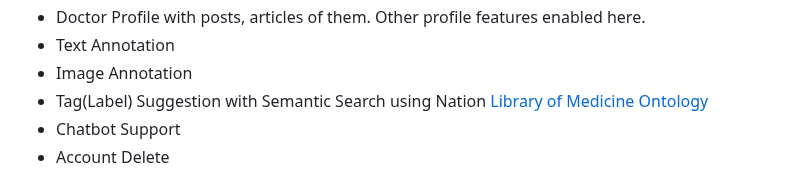
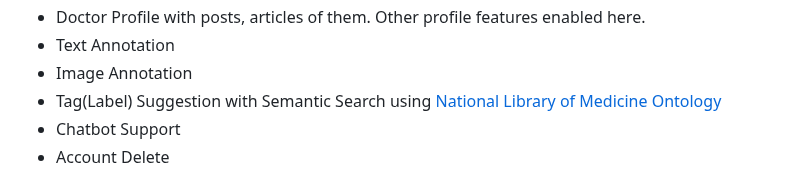
Before and after one commit to bounswe/bounswe2022group5, a Markdown page: deliverables/CMPE451_Customer_Presentation_Milestone_3/FM_Report_Group5.md, the part around one of its changes. Rendered like a GitHub page.

```diff
--- a/deliverables/CMPE451_Customer_Presentation_Milestone_3/FM_Report_Group5.md
+++ b/deliverables/CMPE451_Customer_Presentation_Milestone_3/FM_Report_Group5.md
@@ -51,7 +51,7 @@ Main functionalities of the application are given below:
 - Doctor Profile with posts, articles of them. Other profile features enabled here.
 - Text Annotation
 - Image Annotation
-- Tag(Label) Suggestion with Semantic Search using Nation [Library of Medicine Ontology](https://www.nlm.nih.gov/)
+- Tag(Label) Suggestion with Semantic Search using [National Library of Medicine Ontology](https://www.nlm.nih.gov/)
 - Chatbot Support
 - Account Delete
 
```
Also changed, not shown: other parts of deliverables/CMPE451_Customer_Presentation_Milestone_3/FM_Report_Group5.md (+1 -1 lines).
